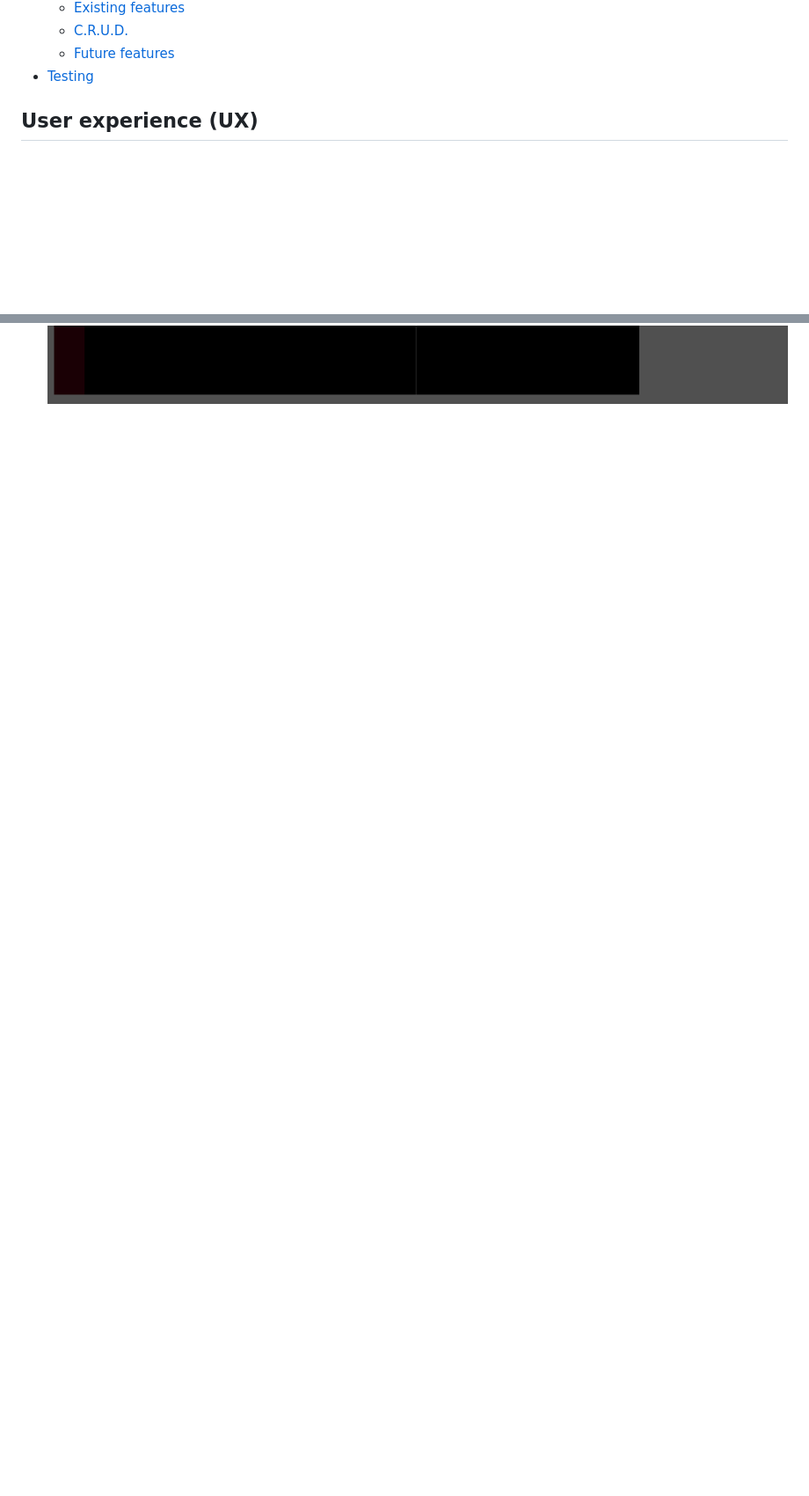
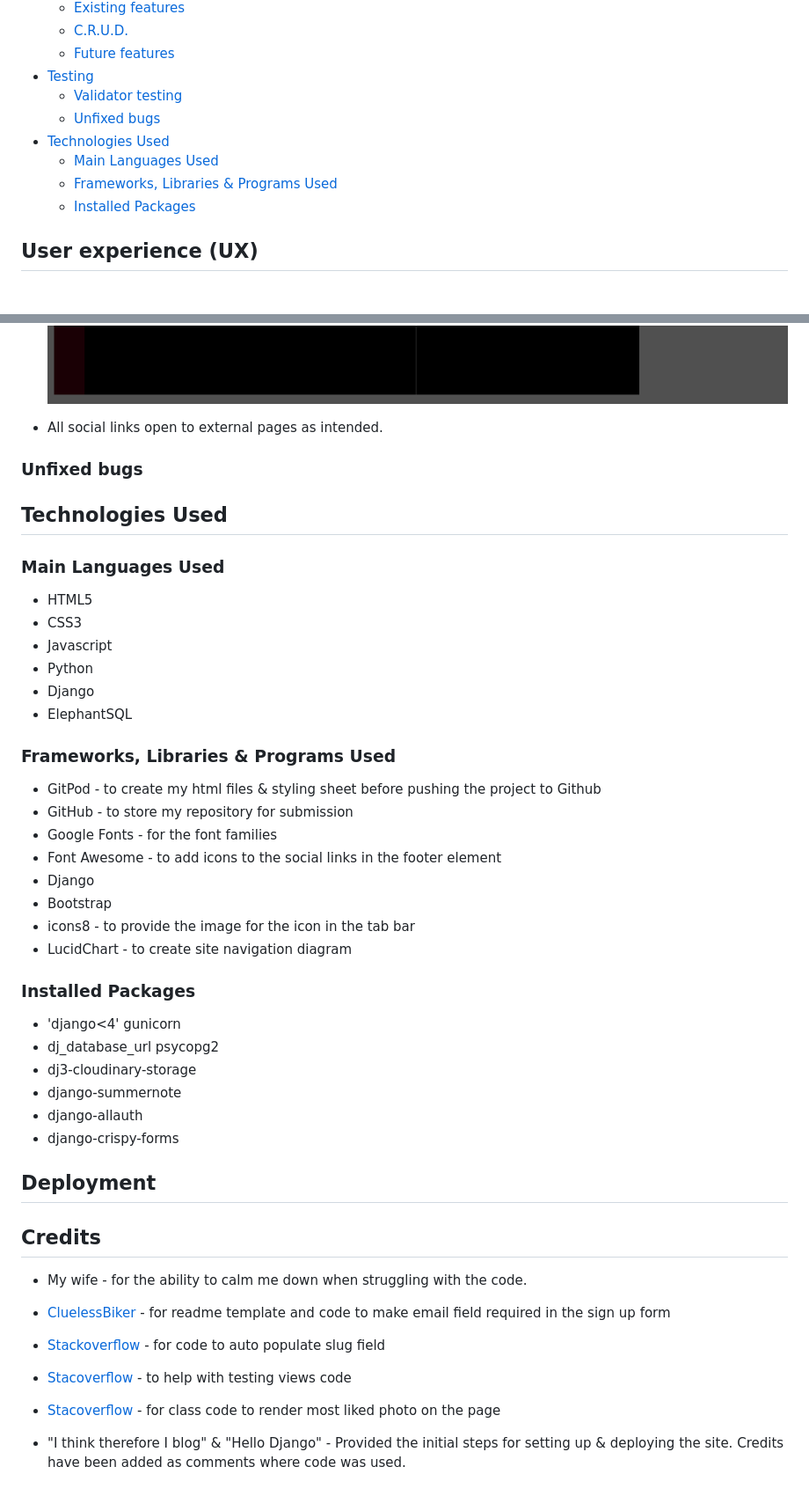
Before and after one commit to DarkoZlatarek/online_dog_show, a Markdown page: README.md, 2 parts joined by grey strips. Shown: that part at 88% size. Rendered like a GitHub page; blank space fills up the shorter version.

```diff
--- a/README.md
+++ b/README.md
@@ -23,6 +23,12 @@ Online dog show is a page where users can post the photo of their dog/s and see
     * [C.R.U.D.](#crud)
     * [Future features](#future-features)
 * [Testing](#testing)
+    * [Validator testing](#validator-testing)
+    * [Unfixed bugs](#unfixed-bugs)
+* [Technologies Used](#technologies-used)
+    * [Main Languages Used](#main-languages-used)
+    * [Frameworks, Libraries & Programs Used](#frameworks-used)
+    * [Installed Packages](#installed-packages)
 
 
 ## **User experience (UX)**<span id="user-experience"><span>
@@ -294,3 +299,55 @@ One font was used through the website. The font is from google fonts:
 
 * Python files (admin.py, forms.py, models.py, urls.py, views.py, test_forms.py and test_views.py) were passed through [PEP8CI](https://pep8ci.herokuapp.com/) and no issues were found.
 ![PEP8CI linter result](static/images/readme-images/pep8ci-linter.png)
+
+* All social links open to external pages as intended.
+
+### **Unfixed bugs**
+
+## **Technologies Used**
+
+### **Main Languages Used**
+
+* HTML5
+* CSS3
+* Javascript
+* Python
+* Django
+* ElephantSQL
+
+### **Frameworks, Libraries & Programs Used**<span id="frameworks-used"><span>
+
+* GitPod - to create my html files & styling sheet before pushing the project to Github
+* GitHub - to store my repository for submission
+* Google Fonts - for the font families
+* Font Awesome - to add icons to the social links in the footer element
+* Django
+* Bootstrap
+* icons8 - to provide the image for the icon in the tab bar
+* LucidChart - to create site navigation diagram
+
+### **Installed Packages**
+
+* 'django<4' gunicorn
+* dj_database_url psycopg2
+* dj3-cloudinary-storage
+* django-summernote
+* django-allauth
+* django-crispy-forms
+
+## **Deployment**
+
+
+## **Credits**
+
+* My wife - for the ability to calm me down when struggling with the code.
+
+* [CluelessBiker](https://github.com/CluelessBiker/project4-print-statements#deployment) - for readme template and code to make email field required in the sign up form
+
+* [Stackoverflow](https://stackoverflow.com/questions/50436658/how-to-auto-generate-slug-from-my-album-model-in-django-2-0-4) - for code to auto populate slug field
+
+* [Stacoverflow](https://stackoverflow.com/questions/21215035/django-test-always-returning-301) - to help with testing views code
+
+* [Stacoverflow](https://stackoverflow.com/questions/76284389/django-queryset-first-not-rendering-on-html/76284404?noredirect=1#comment134522675_76284404) - for class code to render most liked photo on the page
+
+* "I think therefore I blog" & "Hello Django" - Provided the initial steps for setting up & deploying the site. Credits have been added as comments where code was used.
```
Also changed, not shown: other parts of README.md (+3 -4 lines).
